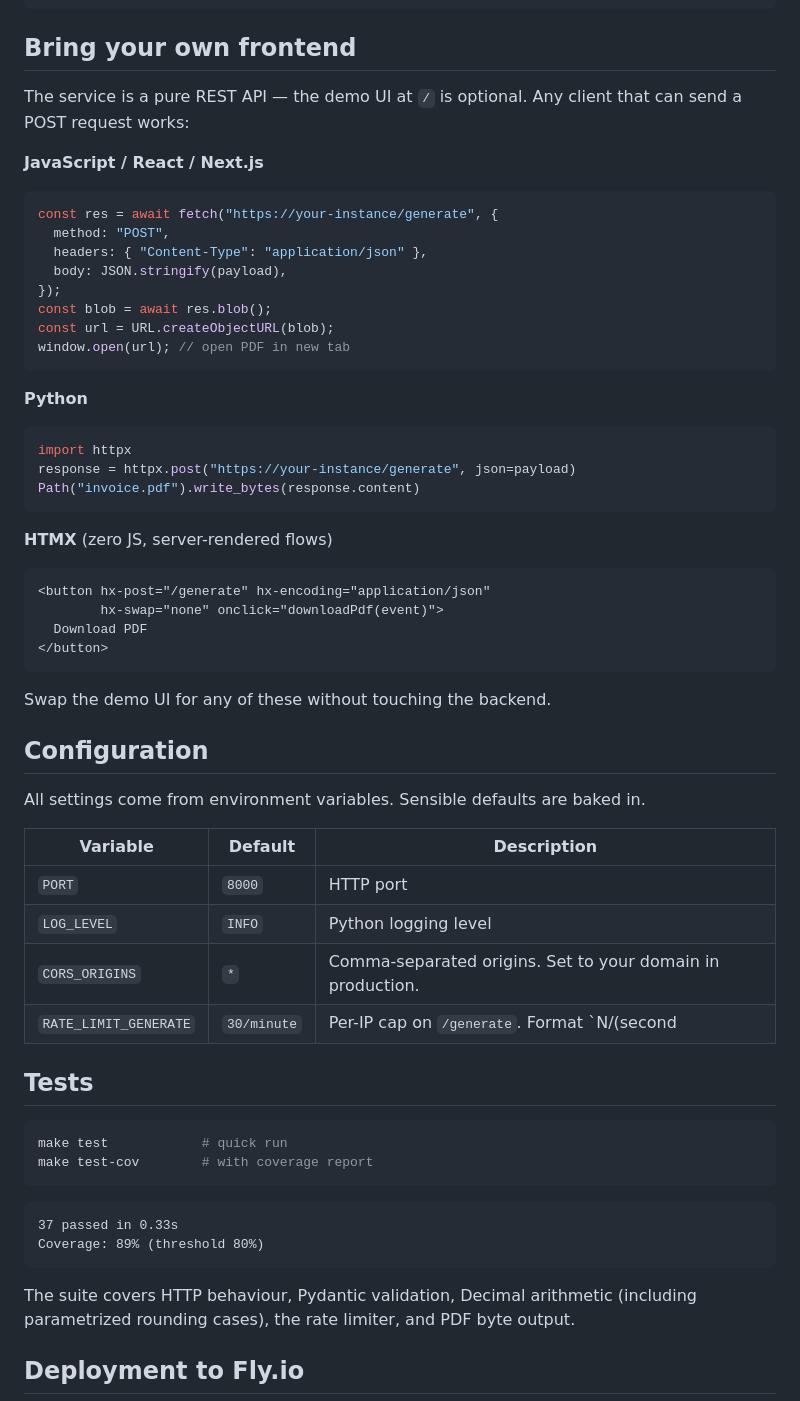
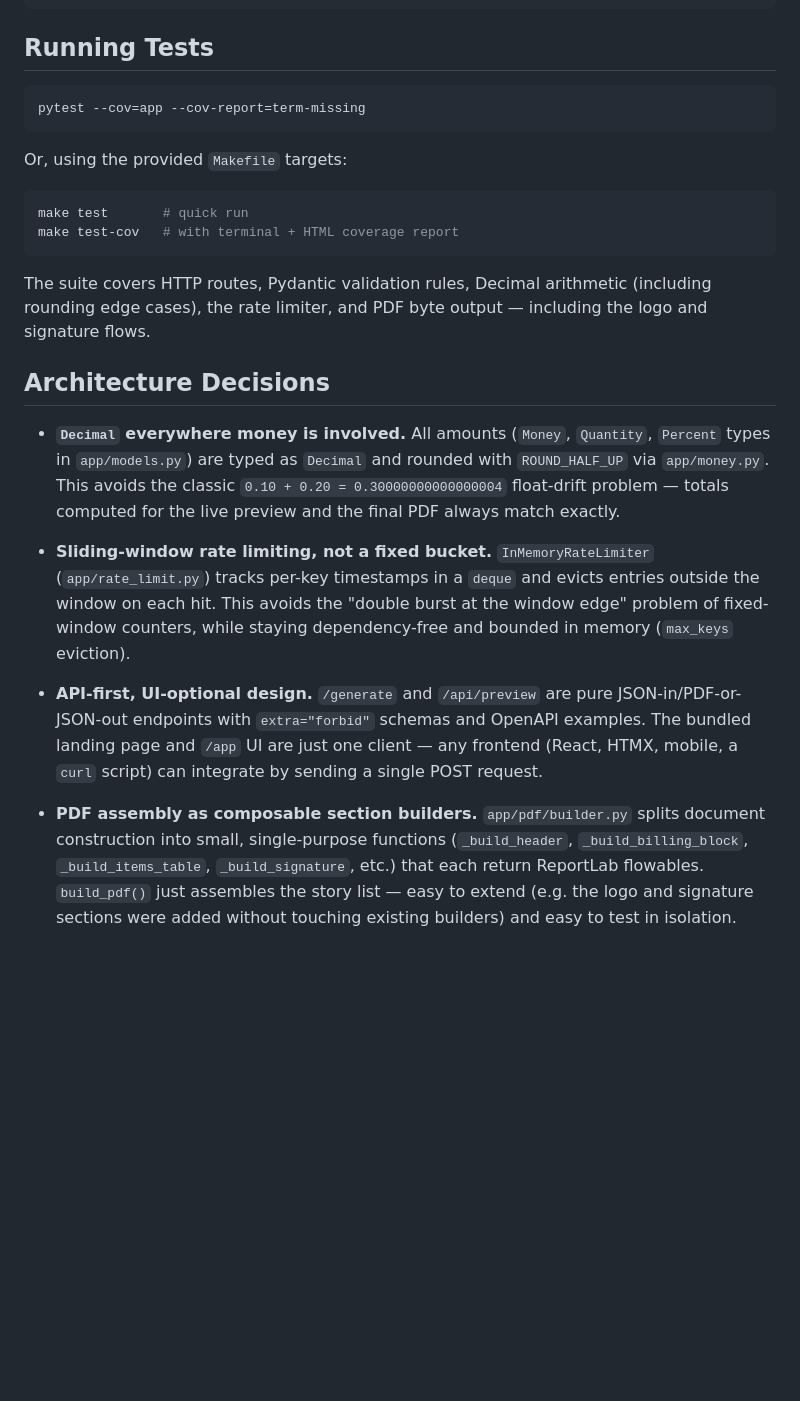
Before and after one commit to dionicio-damiani/ledgerly, a Markdown page: README.md, the part around one of its changes. Drawn GitHub-style; blank space fills up the shorter version.

````diff
--- a/README.md
+++ b/README.md
@@ -145,64 +171,28 @@ curl -X POST http://localhost:8000/api/preview \
 }
 ```
 
-## Bring your own frontend
+## Running Tests
 
-The service is a pure REST API — the demo UI at `/` is optional. Any client that can send a POST request works:
-
-**JavaScript / React / Next.js**
-```js
-const res = await fetch("https://your-instance/generate", {
-  method: "POST",
-  headers: { "Content-Type": "application/json" },
-  body: JSON.stringify(payload),
-});
-const blob = await res.blob();
-const url = URL.createObjectURL(blob);
-window.open(url); // open PDF in new tab
+```bash
+pytest --cov=app --cov-report=term-missing
 ```
 
-**Python**
-```python
-import httpx
-response = httpx.post("https://your-instance/generate", json=payload)
-Path("invoice.pdf").write_bytes(response.content)
+Or, using the provided `Makefile` targets:
+
+```bash
+make test       # quick run
+make test-cov   # with terminal + HTML coverage report
 ```
 
-**HTMX** (zero JS, server-rendered flows)
-```html
-<button hx-post="/generate" hx-encoding="application/json"
-        hx-swap="none" onclick="downloadPdf(event)">
-  Download PDF
-</button>
-```
+The suite covers HTTP routes, Pydantic validation rules, Decimal arithmetic (including rounding edge cases), the rate limiter, and PDF byte output — including the logo and signature flows.
 
-Swap the demo UI for any of these without touching the backend.
+## Architecture Decisions
 
-## Configuration
+- **`Decimal` everywhere money is involved.** All amounts (`Money`, `Quantity`, `Percent` types in `app/models.py`) are typed as `Decimal` and rounded with `ROUND_HALF_UP` via `app/money.py`. This avoids the classic `0.10 + 0.20 = 0.30000000000000004` float-drift problem — totals computed for the live preview and the final PDF always match exactly.
 
-All settings come from environment variables. Sensible defaults are baked in.
+- **Sliding-window rate limiting, not a fixed bucket.** `InMemoryRateLimiter` (`app/rate_limit.py`) tracks per-key timestamps in a `deque` and evicts entries outside the window on each hit. This avoids the "double burst at the window edge" problem of fixed-window counters, while staying dependency-free and bounded in memory (`max_keys` eviction).
 
-| Variable | Default | Description |
-|----------|---------|-------------|
-| `PORT` | `8000` | HTTP port |
-| `LOG_LEVEL` | `INFO` | Python logging level |
-| `CORS_ORIGINS` | `*` | Comma-separated origins. Set to your domain in production. |
-| `RATE_LIMIT_GENERATE` | `30/minute` | Per-IP cap on `/generate`. Format `N/(second|minute|hour|day)`. |
+- **API-first, UI-optional design.** `/generate` and `/api/preview` are pure JSON-in/PDF-or-JSON-out endpoints with `extra="forbid"` schemas and OpenAPI examples. The bundled landing page and `/app` UI are just one client — any frontend (React, HTMX, mobile, a `curl` script) can integrate by sending a single POST request.
 
-## Tests
+- **PDF assembly as composable section builders.** `app/pdf/builder.py` splits document construction into small, single-purpose functions (`_build_header`, `_build_billing_block`, `_build_items_table`, `_build_signature`, etc.) that each return ReportLab flowables. `build_pdf()` just assembles the story list — easy to extend (e.g. the logo and signature sections were added without touching existing builders) and easy to test in isolation.
 
-```bash
-make test            # quick run
-make test-cov        # with coverage report
-```
-
-```text
-37 passed in 0.33s
-Coverage: 89% (threshold 80%)
-```
-
-The suite covers HTTP behaviour, Pydantic validation, Decimal arithmetic
-(including parametrized rounding cases), the rate limiter, and PDF byte output.
-
-## Deployment to Fly.io
-
````
Also changed, not shown: other parts of README.md (+120 -153 lines).
